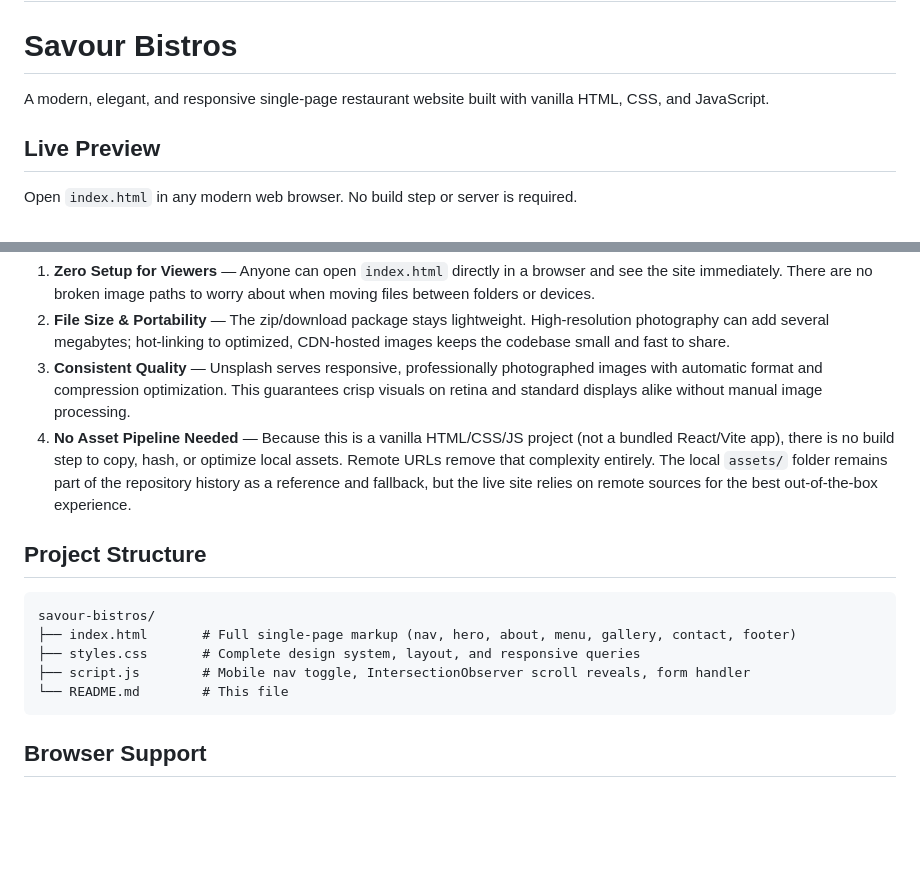
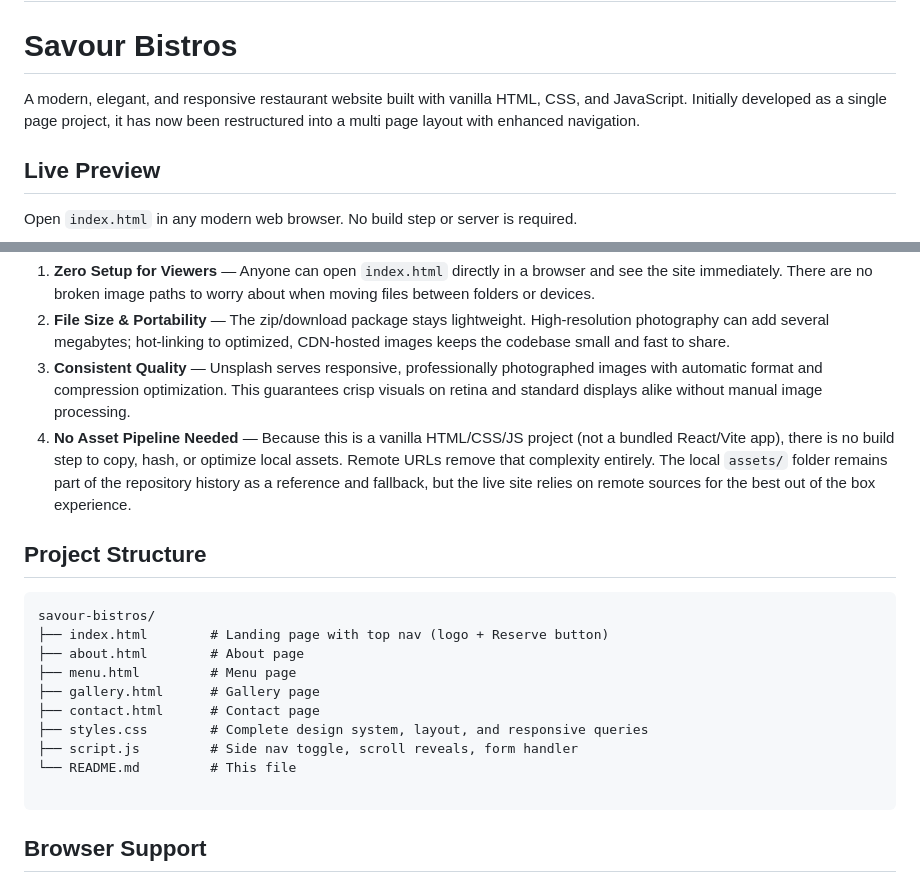
Before and after one commit to nyandia-tech/savour-bistros-frontend, a Markdown page: README.md, 2 parts joined by grey strips. Rendered like a GitHub page; blank space fills up the shorter version.

````diff
--- a/README.md
+++ b/README.md
@@ -1,7 +1,7 @@
 # savour-bistros-frontend
 
 # Savour Bistros
-A modern, elegant, and responsive single-page restaurant website built with vanilla HTML, CSS, and JavaScript.
+A modern, elegant, and responsive restaurant website built with vanilla HTML, CSS, and JavaScript. Initially developed as a single page project, it has now been restructured into a multi page layout with enhanced navigation.
 ## Live Preview
 Open `index.html` in any modern web browser. No build step or server is required.
 ## About This Project
@@ -19,14 +19,19 @@ Although local image files were generated and placed in an `assets/` folder duri
 2. **File Size & Portability** — The zip/download package stays lightweight. High-resolution photography can add several megabytes; hot-linking to optimized, CDN-hosted images keeps the codebase small and fast to share.
 3. **Consistent Quality** — Unsplash serves responsive, professionally photographed images with automatic format and compression optimization. This guarantees crisp visuals on retina and standard displays alike without manual image processing.
 4. **No Asset Pipeline Needed** — Because this is a vanilla HTML/CSS/JS project (not a bundled React/Vite app), there is no build step to copy, hash, or optimize local assets. Remote URLs remove that complexity entirely.
-The local `assets/` folder remains part of the repository history as a reference and fallback, but the live site relies on remote sources for the best out-of-the-box experience.
+The local `assets/` folder remains part of the repository history as a reference and fallback, but the live site relies on remote sources for the best out of the box experience.
 ## Project Structure
 ```
 savour-bistros/
-├── index.html       # Full single-page markup (nav, hero, about, menu, gallery, contact, footer)
-├── styles.css       # Complete design system, layout, and responsive queries
-├── script.js        # Mobile nav toggle, IntersectionObserver scroll reveals, form handler
-└── README.md        # This file
+├── index.html        # Landing page with top nav (logo + Reserve button)
+├── about.html        # About page
+├── menu.html         # Menu page
+├── gallery.html      # Gallery page
+├── contact.html      # Contact page
+├── styles.css        # Complete design system, layout, and responsive queries
+├── script.js         # Side nav toggle, scroll reveals, form handler
+└── README.md         # This file
+
 ```
 ## Browser Support
 - Chrome / Edge (latest)
````
